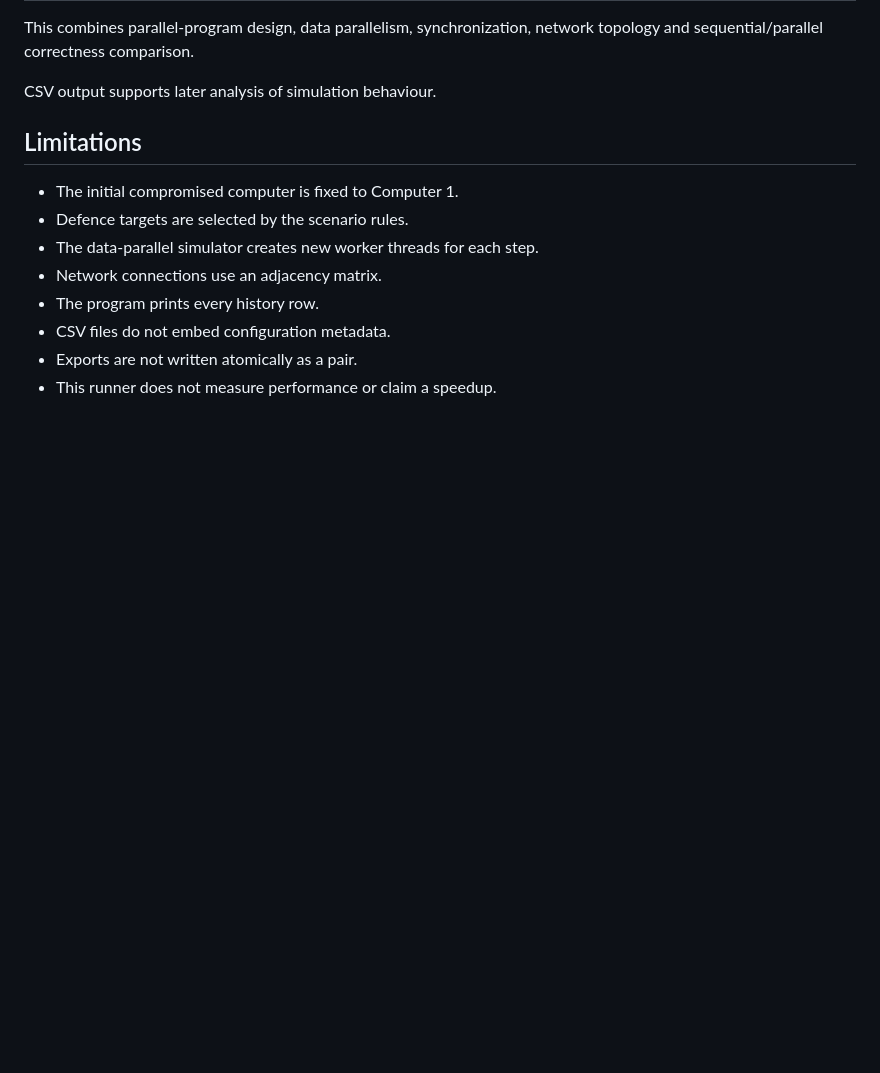
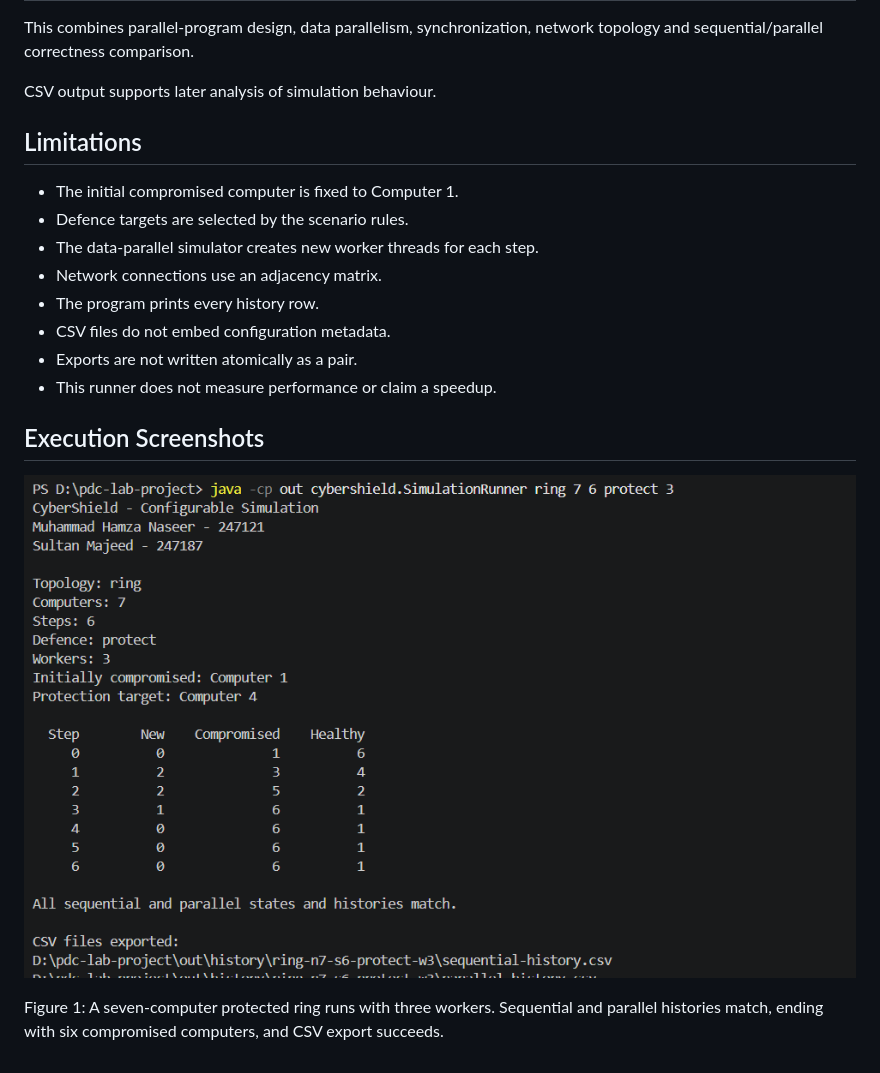
Before and after one commit to Insane-arch/CyberShield, a Markdown page: docs/simulation-runner.md, the part around the change. Drawn GitHub-style; pictures changed too: docs/screenshots/java-runner-protected-ring.png (added); blank space fills up the shorter version.

Commit message:
docs: add protected ring execution evidence

```diff
--- a/docs/simulation-runner.md
+++ b/docs/simulation-runner.md
@@ -221,3 +221,10 @@ CSV output supports later analysis of simulation behaviour.
 - CSV files do not embed configuration metadata.
 - Exports are not written atomically as a pair.
 - This runner does not measure performance or claim a speedup.
+## Execution Screenshots
+
+![Protected ring simulation](screenshots/java-runner-protected-ring.png)
+
+Figure 1: A seven-computer protected ring runs with three workers.
+Sequential and parallel histories match, ending with six compromised
+computers, and CSV export succeeds.
```
